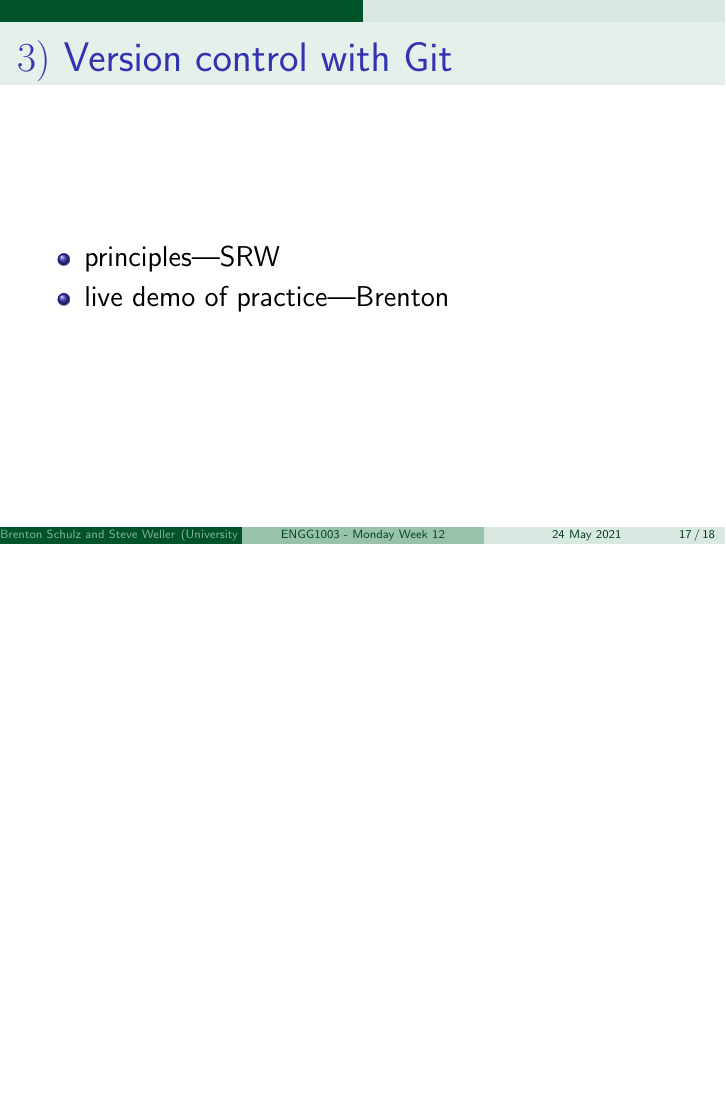
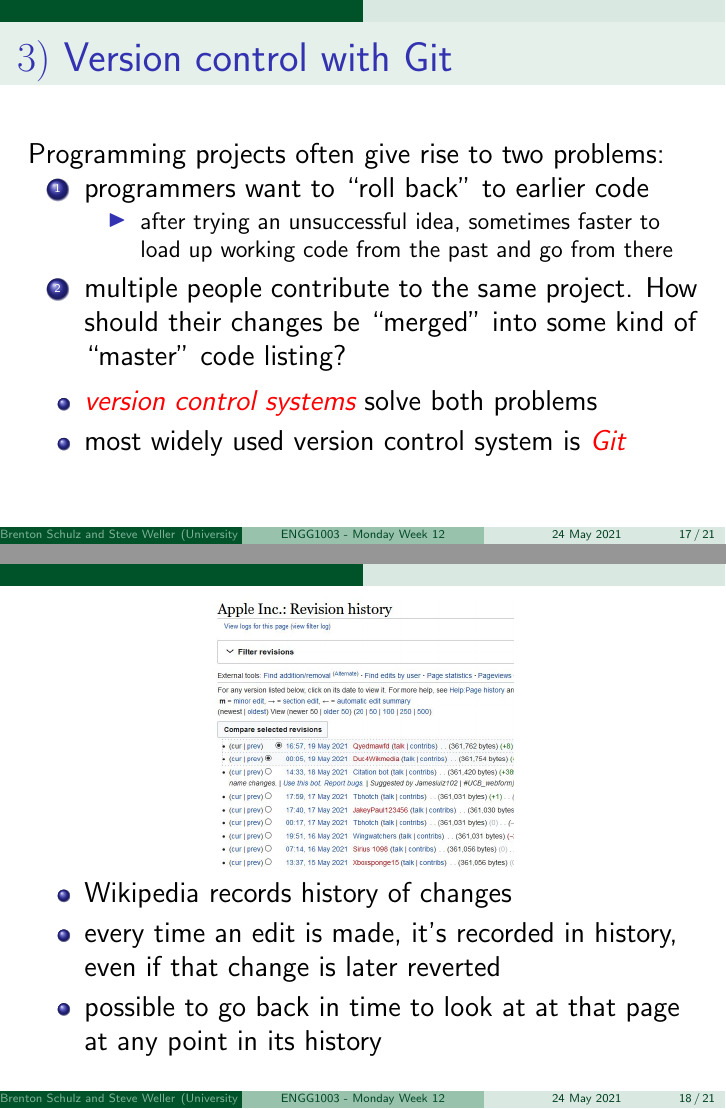
Before and after one commit to bschulznewy/engg1003, LaTeX slides (Lectures/LectureMonWk12.tex): page 17 of 18 before the commit and pages 17 and 18 of 21 after it, the two joined at a grey line, the shorter picture padded with empty space. Compiled offline with pdfLaTeX.

Commit message:
Signed-off-by: Steven Weller <srw245@newcastle.edu.au>

```diff
--- a/Lectures/LectureMonWk12.tex
+++ b/Lectures/LectureMonWk12.tex
@@ -480,7 +480,44 @@ int main() {
 
 \frametitle{$3)$ Version control with Git}
 
+Programming projects often give rise to two problems:
+\begin{enumerate}
+	\item programmers want to ``roll back'' to earlier code
+	\begin{itemize}
+		\item after trying an unsuccessful idea, sometimes faster to load up working code from the past and go 	from there
+	\end{itemize}
+	\item multiple people contribute to the same project. How should their changes be ``merged'' into some
+kind of ``master'' code listing?
+\end{enumerate}
+
+%\vspace*{5mm}
+
 \begin{itemize}
-	\item principles---SRW
-	\item live demo of practice---Brenton
+	\item \red{\emph{version control systems}} solve both problems
+	\item most widely used version control system is \red{\emph{Git}}
 \end{itemize}
+
+\end{frame}
+
+%==============================================================
+
+\begin{frame}[fragile]
+
+\frametitle{}
+
+\vspace*{-5mm}
+
+\begin{figure}[ht]
+	\centering
+	\includegraphics[width=.45\textwidth]{figures/AppleWiki}
+\end{figure}
+
+\vspace*{-5mm}
+
+\begin{itemize}
+	\item Wikipedia records history of changes
+	\item every time an edit is made, it's recorded in history, even if that change is later reverted
+	\item possible to go back in time to look at at that page at any point in its history
+\end{itemize}
+
+\end{frame}
```
Also changed, not shown: Lectures/LectureMonWk12.pdf, Lectures/figures/AppleWiki.JPG (added), Lectures/figures/git_commit_2x.png (added), Lectures/LectureMonWk12.tex (47 more changed lines), 2 other files.
